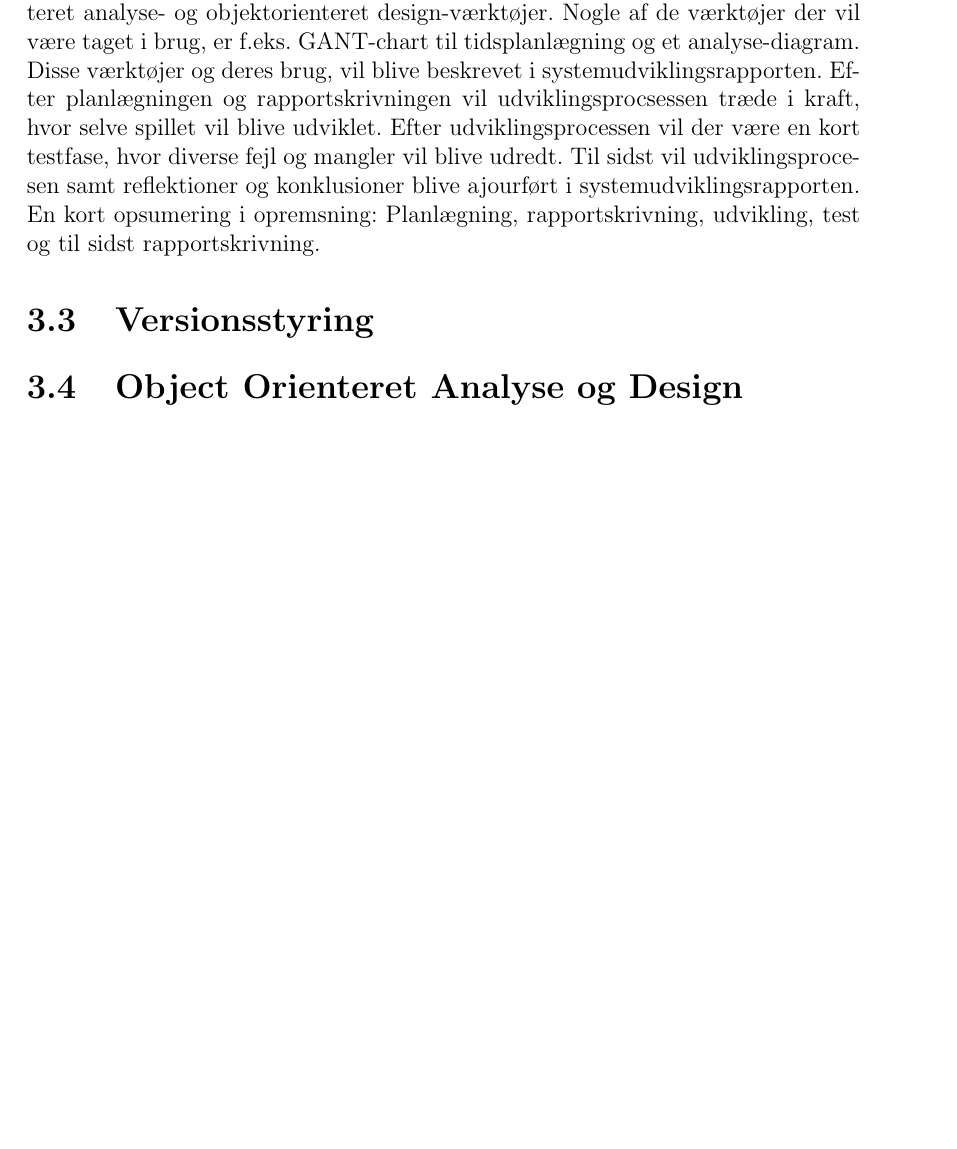
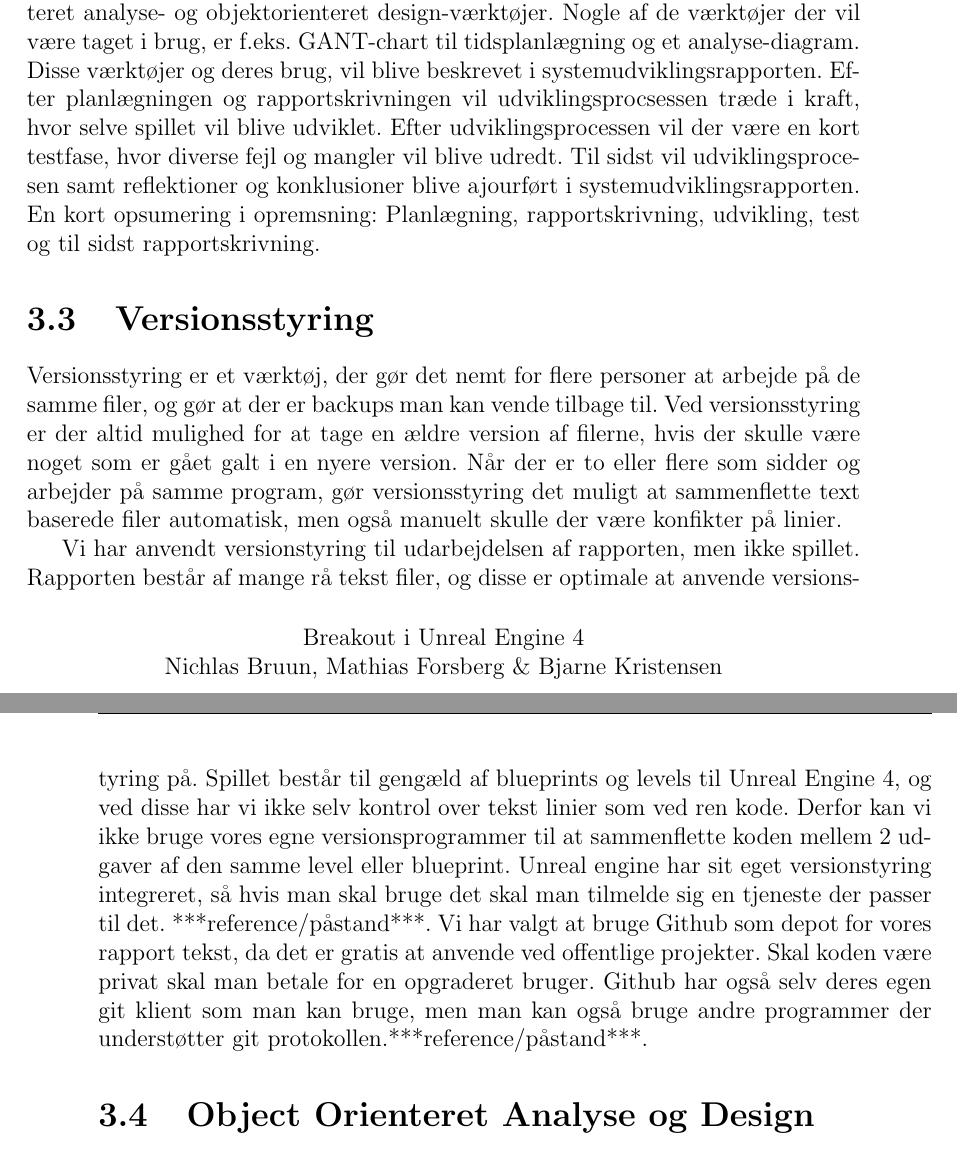
Before and after one commit to Zeraxxus/unrealbreakout, a LaTeX thesis (report/report.tex, which reads report/introduktion.tex): part of page 7 of 24 before the commit and two parts of pages 7 and 8 of 24 after it, the two joined at a grey line, cut so that both start at the same text, the shorter picture padded with empty space. Compiled offline with pdfLaTeX.

Commit message:
Versionsstyring

```diff
--- a/report/introduktion.tex
+++ b/report/introduktion.tex
@@ -8,6 +8,11 @@
 
 % versionsstyring
 \input{intro_versionsstyring.tex}
+Versionsstyring er et værktøj, der gør det nemt for flere personer at arbejde på de samme filer, og gør at der er backups man kan vende tilbage til. Ved versionsstyring er der altid mulighed for at tage en ældre version af filerne, hvis der skulle være
+noget som er gået galt i en nyere version. Når der er to eller flere som sidder og arbejder på samme program, gør versionsstyring det muligt at sammenflette text baserede filer automatisk, men også manuelt skulle der være konfikter på linier.
+
+Vi har anvendt versionstyring til udarbejdelsen af rapporten, men ikke spillet. Rapporten består af mange rå tekst filer, og disse er optimale at anvende versionstyring på. Spillet består til gengæld af blueprints og levels til Unreal Engine 4, og ved disse har vi ikke selv kontrol over tekst linier som ved ren kode. Derfor kan vi ikke bruge vores egne versionsprogrammer til at sammenflette koden mellem 2 udgaver af den samme level eller blueprint. Unreal engine har sit eget versionstyring integreret, så hvis man skal bruge det skal man tilmelde sig en tjeneste der passer til det. ***reference/påstand***.
+Vi har valgt at bruge Github som depot for vores rapport tekst, da det er gratis at anvende ved offentlige projekter. Skal koden være privat skal man betale for en opgraderet bruger. Github har også selv deres egen git klient som man kan bruge, men man kan også bruge andre programmer der understøtter git protokollen.***reference/påstand***.
 
 % ooad
 \input{intro_ooad.tex}
```
